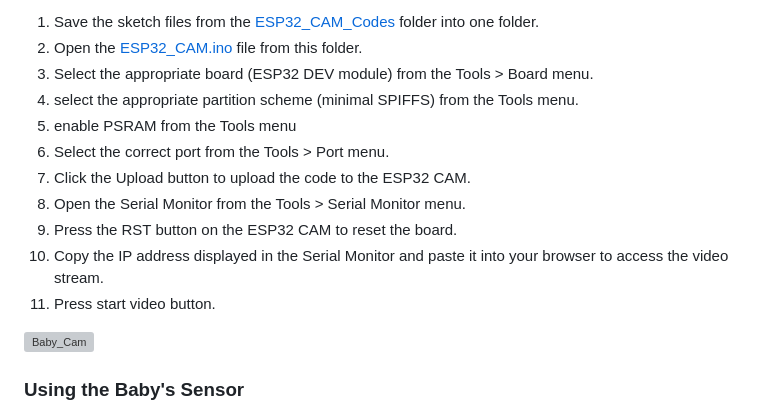
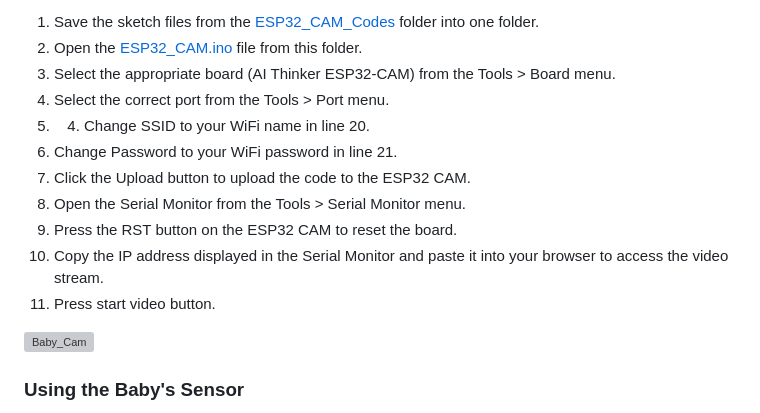
Before and after one commit to GiLifshitz/Baby_sensor, a Markdown page: README.md, the part around the change. Rendered like a GitHub page; grey boxes are pictures that could not be loaded.

```diff
--- a/README.md
+++ b/README.md
@@ -145,15 +145,15 @@ Code Purpose: Streams video from the baby’s room. Manages the camera and SD ca
 Upload Instructions:
 1. Save the sketch files from the [ESP32_CAM_Codes](Codes/ESP32_CAM_Codes) folder into one folder.
 2. Open the [ESP32_CAM.ino](Codes/ESP32_CAM_Codes/ESP32_CAM.ino) file from this folder.
-3. Select the appropriate board (ESP32 DEV module) from the Tools > Board menu.
-4. select the appropriate partition scheme (minimal SPIFFS) from the Tools menu.
-5. enable PSRAM from the Tools menu
+3. Select the appropriate board (AI Thinker ESP32-CAM) from the Tools > Board menu.
 6. Select the correct port from the Tools > Port menu.
-7. Click the Upload button to upload the code to the ESP32 CAM.
-8. Open the Serial Monitor from the Tools > Serial Monitor menu.
-9. Press the RST button on the ESP32 CAM to reset the board.
-10. Copy the IP address displayed in the Serial Monitor and paste it into your browser to access the video stream.
-11. Press start video button.
+7. 4. Change SSID to your WiFi name in line 20.
+8. Change Password to your WiFi password in line 21.
+9. Click the Upload button to upload the code to the ESP32 CAM.
+10. Open the Serial Monitor from the Tools > Serial Monitor menu.
+11. Press the RST button on the ESP32 CAM to reset the board.
+12. Copy the IP address displayed in the Serial Monitor and paste it into your browser to access the video stream.
+13. Press start video button.
 
 ![Baby_Cam](https://i.giphy.com/media/v1.Y2lkPTc5MGI3NjExZGs4cHNldTRyaWtoYWl0d213Yno2cDRuY2Zld2I5eXI5NnlyZWx1ZiZlcD12MV9pbnRlcm5hbF9naWZfYnlfaWQmY3Q9Zw/3o6ZtqJw69RlbU0KuA/giphy.gif)
 
```
